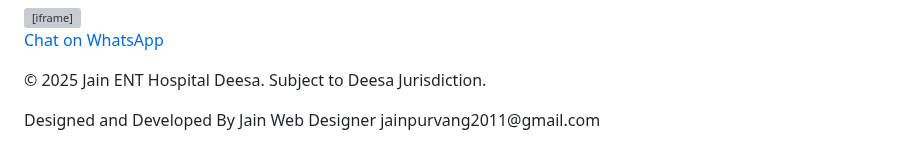
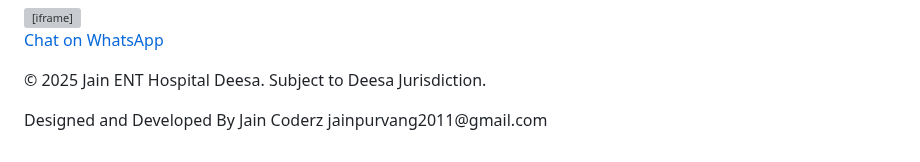
Before and after one commit to jaind96/Jain-ENT-Hospital, a Markdown page: README.md, the part around the change. Drawn GitHub-style; grey boxes are pictures that could not be loaded.

```diff
--- a/README.md
+++ b/README.md
@@ -263,7 +263,7 @@
 
 <footer>
   <p>&copy; 2025 Jain ENT Hospital Deesa. Subject to Deesa Jurisdiction.</p>
-<p> Designed and Developed By Jain Web Designer
+<p> Designed and Developed By Jain Coderz
 jainpurvang2011@gmail.com </p>
 </footer>
 
```
